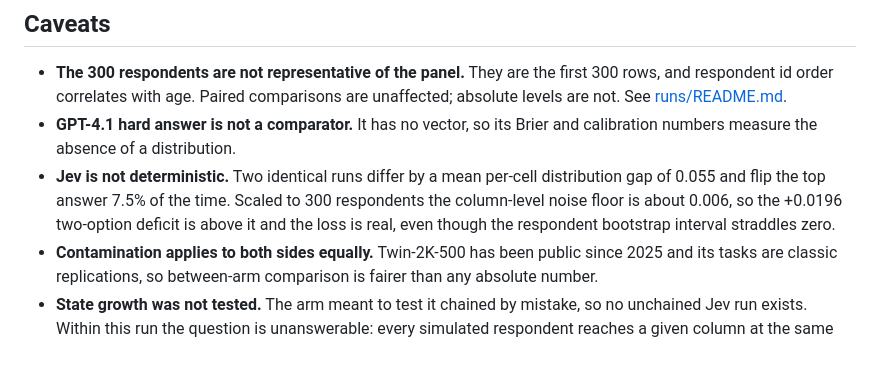
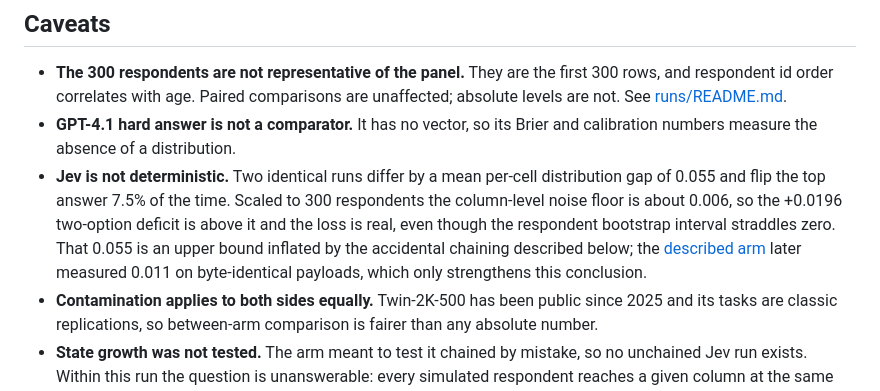
Before and after one commit to jjd-lab/jev-synthetic-survey, a Markdown page: docs/jev/02-planned-comparison.md, the part around the change. Drawn GitHub-style; blank space fills up the shorter version.

```diff
--- a/docs/jev/02-planned-comparison.md
+++ b/docs/jev/02-planned-comparison.md
@@ -198,7 +198,10 @@ makes "no better" a different proposition than it would be at parity.
 - **Jev is not deterministic.** Two identical runs differ by a mean per-cell distribution gap of
   0.055 and flip the top answer 7.5% of the time. Scaled to 300 respondents the column-level noise
   floor is about 0.006, so the +0.0196 two-option deficit is above it and the loss is real, even
-  though the respondent bootstrap interval straddles zero.
+  though the respondent bootstrap interval straddles zero. That 0.055 is an upper bound inflated by
+  the accidental chaining described below; the
+  [described arm](06-option-descriptions.md) later measured 0.011 on byte-identical payloads, which
+  only strengthens this conclusion.
 - **Contamination applies to both sides equally.** Twin-2K-500 has been public since 2025 and its
   tasks are classic replications, so between-arm comparison is fairer than any absolute number.
 - **State growth was not tested.** The arm meant to test it chained by mistake, so no unchained Jev
```
Also changed, not shown: README.md (+7 -5 lines), docs/survey/05-limitations.md (+6 -0 lines).
